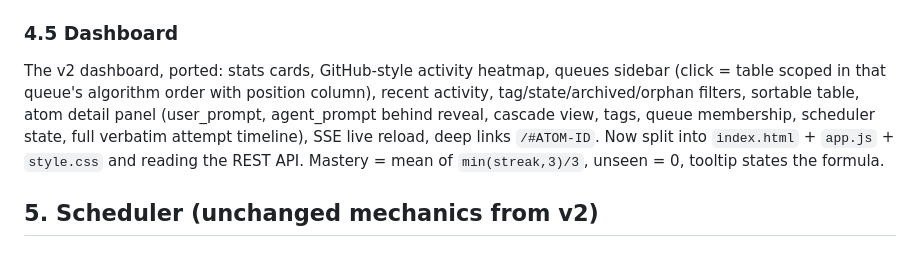
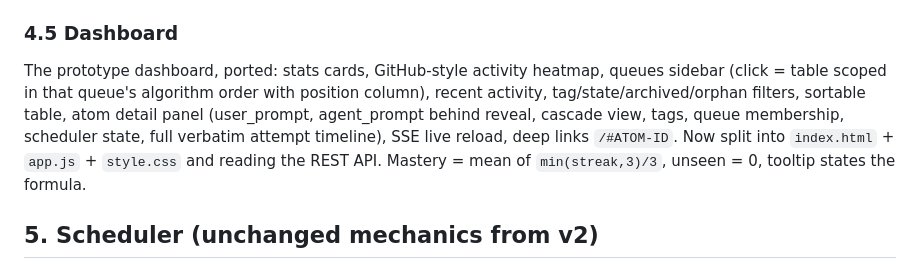
Before and after one commit to Sidali-Djeghbal/wikae, a Markdown page: docs/architecture.md, the part around the change. Drawn GitHub-style.

Commit message:
Remove internal reference from architecture doc

```diff
--- a/docs/architecture.md
+++ b/docs/architecture.md
@@ -206,7 +206,7 @@ The inbox is the v1 mechanism for "applet sends the attempt to the agent's sessi
 
 ### 4.5 Dashboard
 
-The v2 dashboard, ported: stats cards, GitHub-style activity heatmap, queues sidebar (click = table scoped in that queue's algorithm order with position column), recent activity, tag/state/archived/orphan filters, sortable table, atom detail panel (user_prompt, agent_prompt behind reveal, cascade view, tags, queue membership, scheduler state, full verbatim attempt timeline), SSE live reload, deep links `/#ATOM-ID`. Now split into `index.html` + `app.js` + `style.css` and reading the REST API. Mastery = mean of `min(streak,3)/3`, unseen = 0, tooltip states the formula.
+The prototype dashboard, ported: stats cards, GitHub-style activity heatmap, queues sidebar (click = table scoped in that queue's algorithm order with position column), recent activity, tag/state/archived/orphan filters, sortable table, atom detail panel (user_prompt, agent_prompt behind reveal, cascade view, tags, queue membership, scheduler state, full verbatim attempt timeline), SSE live reload, deep links `/#ATOM-ID`. Now split into `index.html` + `app.js` + `style.css` and reading the REST API. Mastery = mean of `min(streak,3)/3`, unseen = 0, tooltip states the formula.
 
 ## 5. Scheduler (unchanged mechanics from v2)
 
```
